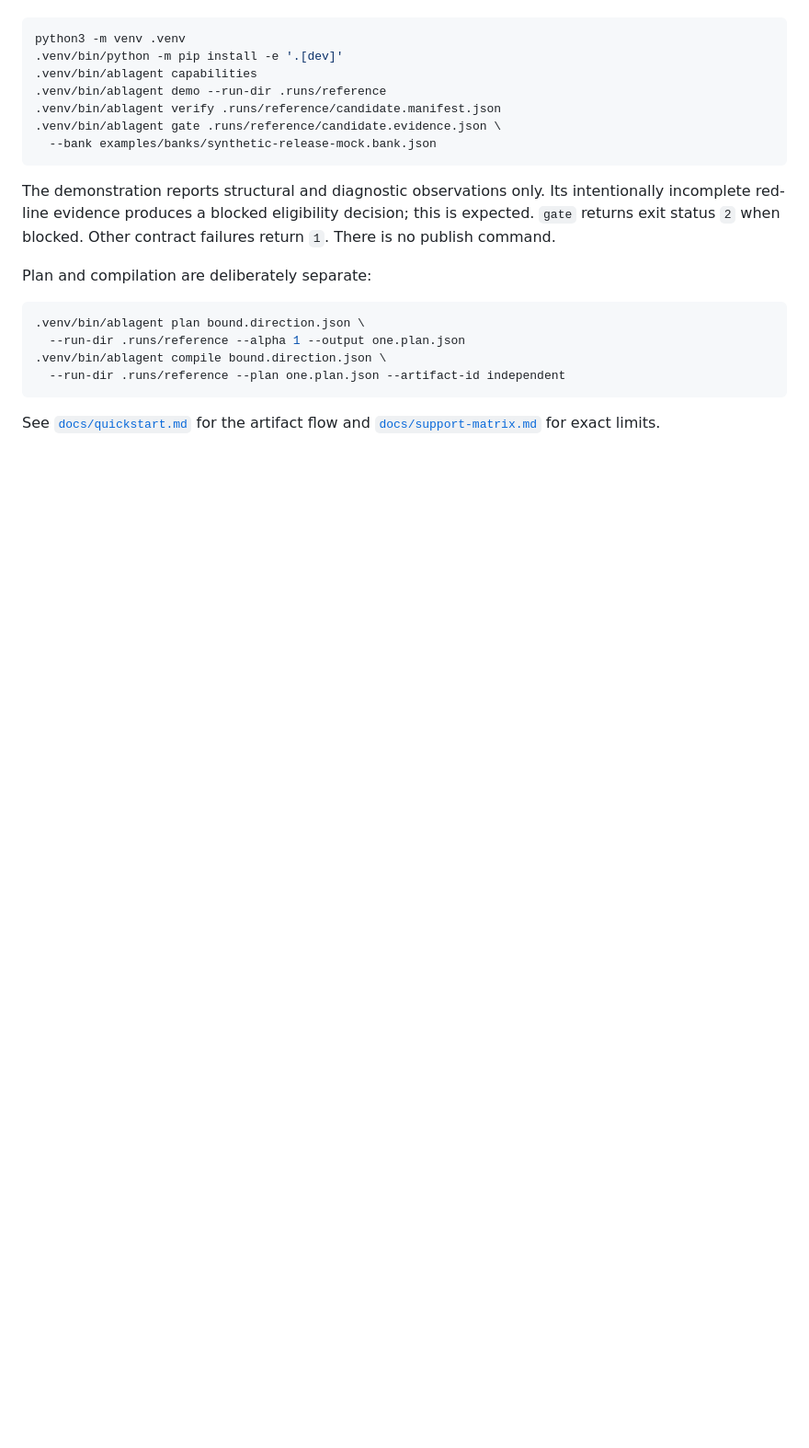
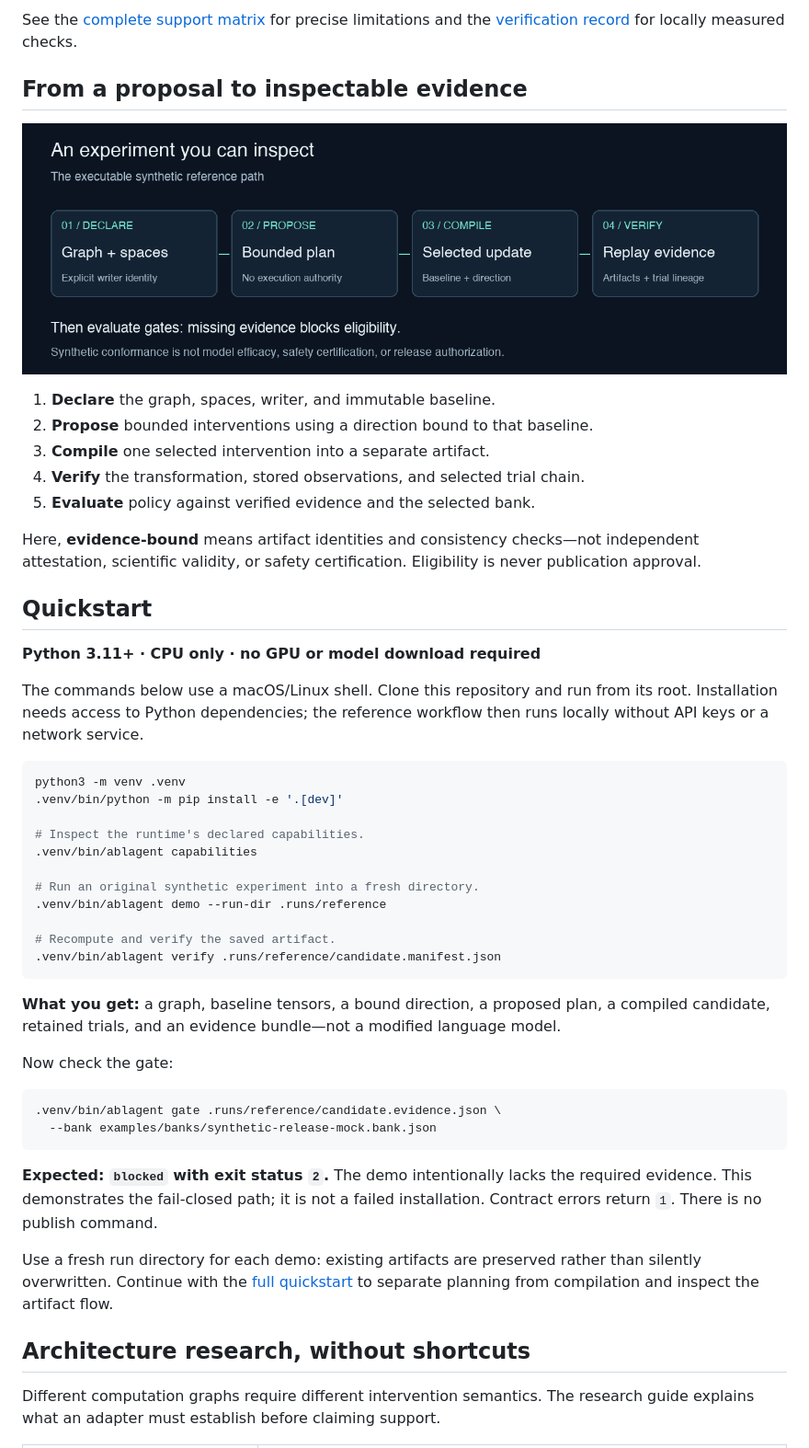
Before and after one commit to Blackfrost-AI/Ablagent, a Markdown page: README.md, the part around one of its changes. Shown at 92% size. Drawn GitHub-style; pictures changed too: docs/assets/ablagent-workflow.png (added); blank space fills up the shorter version.

Commit message:
Elevate README with original artwork and research positioning

````diff
--- a/README.md
+++ b/README.md
@@ -20,24 +54,51 @@ Requires Python 3.11 or newer. The reference runtime uses CPU NumPy and does not
+See the [complete support matrix](docs/support-matrix.md) for precise limitations and the [verification record](docs/VERIFICATION.md) for locally measured checks.
+
+## From a proposal to inspectable evidence
+
+![Synthetic workflow: declare graph and spaces, propose a bounded plan, compile a selected update, replay evidence, then evaluate gates. Missing evidence blocks eligibility.](docs/assets/ablagent-workflow.png)
+
+1. **Declare** the graph, spaces, writer, and immutable baseline.
+2. **Propose** bounded interventions using a direction bound to that baseline.
+3. **Compile** one selected intervention into a separate artifact.
+4. **Verify** the transformation, stored observations, and selected trial chain.
+5. **Evaluate** policy against verified evidence and the selected bank.
+
+Here, **evidence-bound** means artifact identities and consistency checks—not independent attestation, scientific validity, or safety certification. Eligibility is never publication approval.
+
+## Quickstart
+
+**Python 3.11+ · CPU only · no GPU or model download required**
+
+The commands below use a macOS/Linux shell. Clone this repository and run from its root. Installation needs access to Python dependencies; the reference workflow then runs locally without API keys or a network service.
 
 ```bash
 python3 -m venv .venv
 .venv/bin/python -m pip install -e '.[dev]'
+
+# Inspect the runtime's declared capabilities.
 .venv/bin/ablagent capabilities
+
+# Run an original synthetic experiment into a fresh directory.
 .venv/bin/ablagent demo --run-dir .runs/reference
+
+# Recompute and verify the saved artifact.
 .venv/bin/ablagent verify .runs/reference/candidate.manifest.json
+```
+
+**What you get:** a graph, baseline tensors, a bound direction, a proposed plan, a compiled candidate, retained trials, and an evidence bundle—not a modified language model.
+
+Now check the gate:
+
+```bash
 .venv/bin/ablagent gate .runs/reference/candidate.evidence.json \
   --bank examples/banks/synthetic-release-mock.bank.json
 ```
 
-The demonstration reports structural and diagnostic observations only. Its intentionally incomplete red-line evidence produces a blocked eligibility decision; this is expected. `gate` returns exit status `2` when blocked. Other contract failures return `1`. There is no publish command.
+**Expected: `blocked` with exit status `2`.** The demo intentionally lacks the required evidence. This demonstrates the fail-closed path; it is not a failed installation. Contract errors return `1`. There is no publish command.
 
-Plan and compilation are deliberately separate:
+Use a fresh run directory for each demo: existing artifacts are preserved rather than silently overwritten. Continue with the [full quickstart](docs/quickstart.md) to separate planning from compilation and inspect the artifact flow.
 
-```bash
-.venv/bin/ablagent plan bound.direction.json \
-  --run-dir .runs/reference --alpha 1 --output one.plan.json
-.venv/bin/ablagent compile bound.direction.json \
-  --run-dir .runs/reference --plan one.plan.json --artifact-id independent
-```
+## Architecture research, without shortcuts
 
-See [`docs/quickstart.md`](docs/quickstart.md) for the artifact flow and [`docs/support-matrix.md`](docs/support-matrix.md) for exact limits.
+Different computation graphs require different intervention semantics. The research guide explains what an adapter must establish before claiming support.
 
````
Also changed, not shown: other parts of README.md (+86 -30 lines), docs/assets/README.md (added, +23 -0 lines), docs/assets/ablagent-banner.png (added), docs/assets/ablagent-social.png (added), 1 other file.
